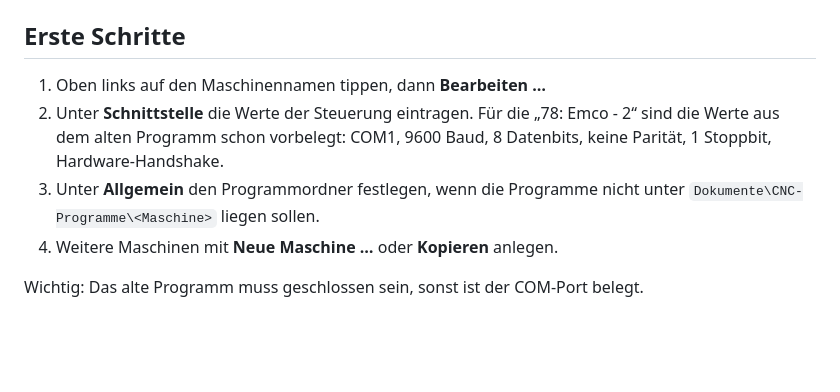
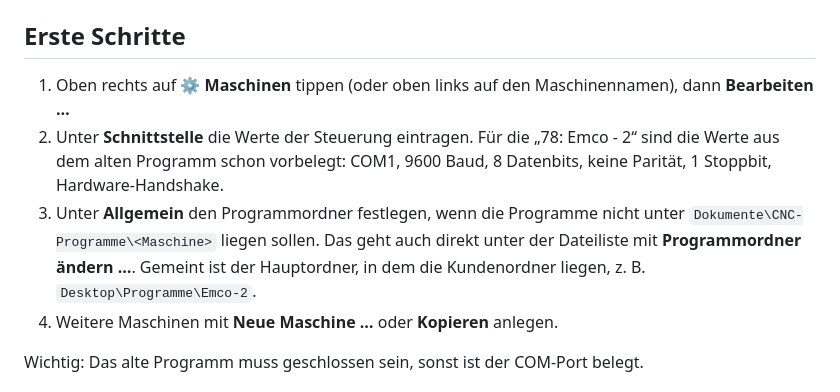
Before and after one commit to danielsauerwald/Daten-bertragung-CNC, a Markdown page: README.md, the part around one of its changes. Rendered like a GitHub page; blank space fills up the shorter version.

```diff
--- a/README.md
+++ b/README.md
@@ -75,12 +78,15 @@ Die EXE kann man auch selbst bauen: Auf einem Windows-PC mit Python 3.8 einfach
 
 ## Erste Schritte
 
-1. Oben links auf den Maschinennamen tippen, dann **Bearbeiten …**
+1. Oben rechts auf **⚙ Maschinen** tippen (oder oben links auf den Maschinennamen),
+   dann **Bearbeiten …**
 2. Unter **Schnittstelle** die Werte der Steuerung eintragen. Für die „78: Emco - 2“
    sind die Werte aus dem alten Programm schon vorbelegt: COM1, 9600 Baud, 8 Datenbits,
    keine Parität, 1 Stoppbit, Hardware-Handshake.
 3. Unter **Allgemein** den Programmordner festlegen, wenn die Programme nicht unter
-   `Dokumente\CNC-Programme\<Maschine>` liegen sollen.
+   `Dokumente\CNC-Programme\<Maschine>` liegen sollen. Das geht auch direkt unter der
+   Dateiliste mit **Programmordner ändern …**. Gemeint ist der Hauptordner, in dem die
+   Kundenordner liegen, z. B. `Desktop\Programme\Emco-2`.
 4. Weitere Maschinen mit **Neue Maschine …** oder **Kopieren** anlegen.
 
 Wichtig: Das alte Programm muss geschlossen sein, sonst ist der COM-Port belegt.
```
Also changed, not shown: other parts of README.md (+27 -8 lines), docs/empfangen.png, docs/hauptfenster.png, docs/speichern.png, docs/suche.png (added), 8 other files.
